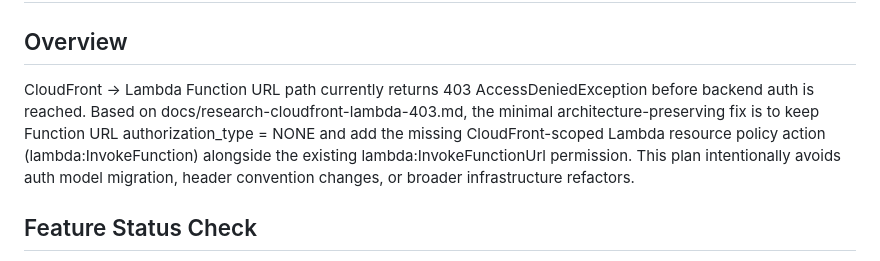
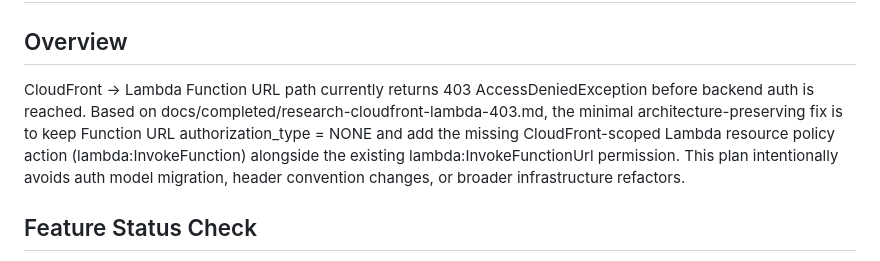
Before and after one commit to riku742652/tsumugi, a Markdown page: docs/completed/plan-cloudfront-lambda-403.md, the part around the change. GitHub-like rendering.

Commit message:
docs: fix stale and incorrect paths in archived cloudfront-lambda-403 docs
Co-Authored-By: Claude Sonnet 4.6 <noreply@anthropic.com>

```diff
--- a/docs/completed/plan-cloudfront-lambda-403.md
+++ b/docs/completed/plan-cloudfront-lambda-403.md
@@ -1,7 +1,7 @@
 # Plan: cloudfront-lambda-403
 
 ## Overview
-CloudFront -> Lambda Function URL path currently returns 403 AccessDeniedException before backend auth is reached. Based on docs/research-cloudfront-lambda-403.md, the minimal architecture-preserving fix is to keep Function URL authorization_type = NONE and add the missing CloudFront-scoped Lambda resource policy action (lambda:InvokeFunction) alongside the existing lambda:InvokeFunctionUrl permission. This plan intentionally avoids auth model migration, header convention changes, or broader infrastructure refactors.
+CloudFront -> Lambda Function URL path currently returns 403 AccessDeniedException before backend auth is reached. Based on docs/completed/research-cloudfront-lambda-403.md, the minimal architecture-preserving fix is to keep Function URL authorization_type = NONE and add the missing CloudFront-scoped Lambda resource policy action (lambda:InvokeFunction) alongside the existing lambda:InvokeFunctionUrl permission. This plan intentionally avoids auth model migration, header convention changes, or broader infrastructure refactors.
 
 ## Feature Status Check
 - `features.json` currently has no `cloudfront-lambda-403` entry.
```
Also changed, not shown: docs/completed/research-cloudfront-lambda-403.md (+2 -2 lines).
